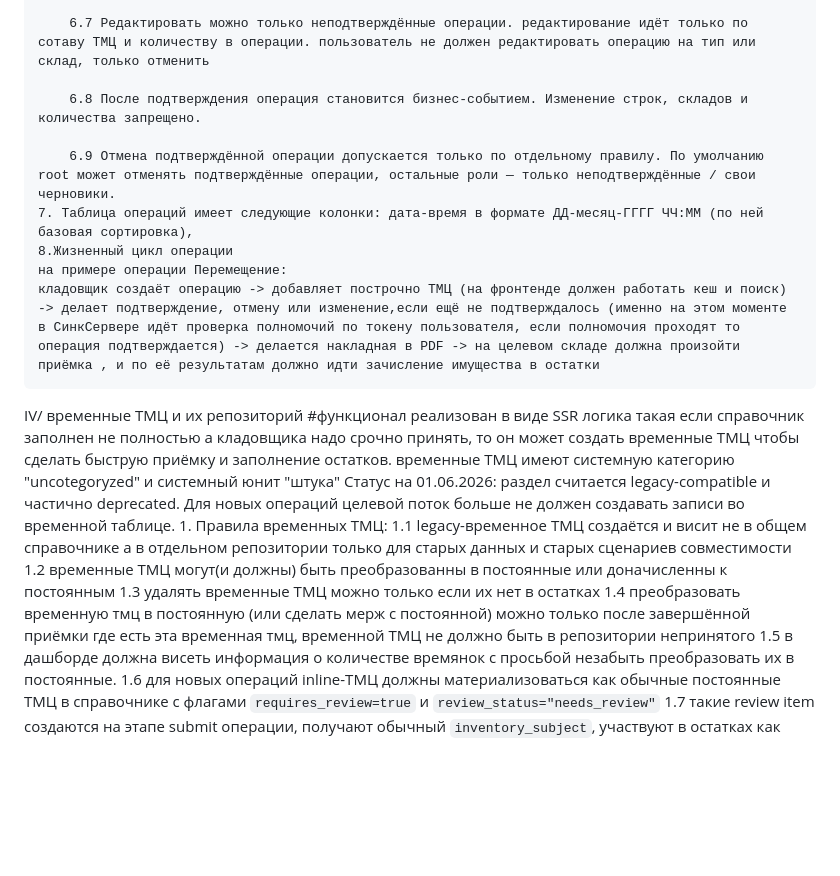
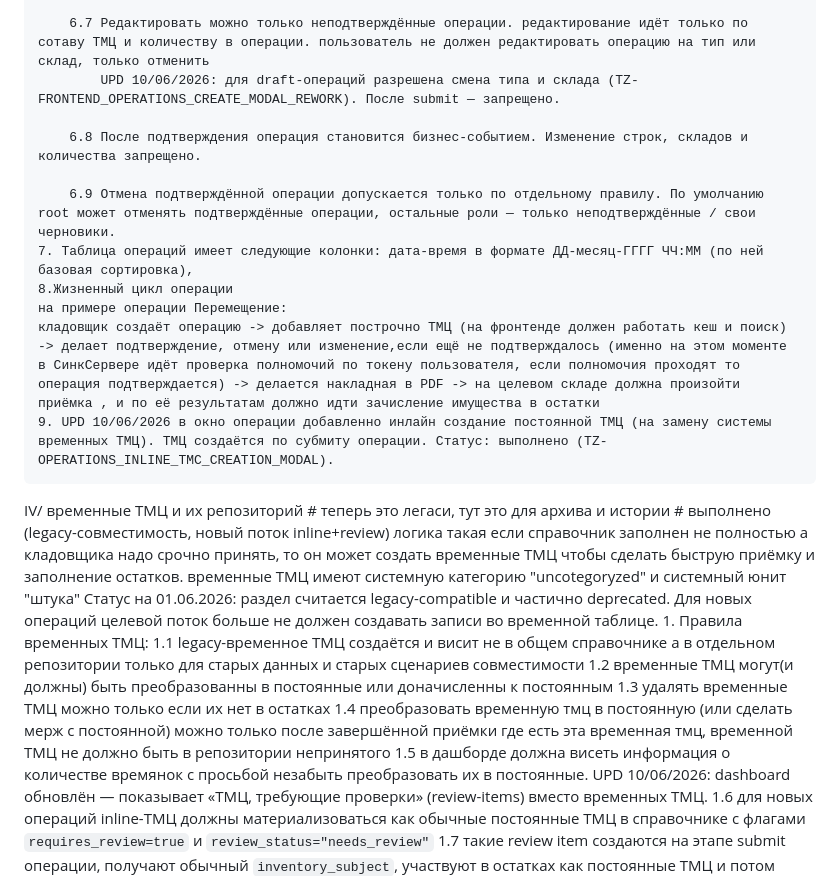
Before and after one commit to steeltalon777/warehouse_solution-, a Markdown page: Functional and WorkLogik.md, the part around one of its changes. Rendered like a GitHub page; blank space fills up the shorter version.

```diff
--- a/Functional and WorkLogik.md
+++ b/Functional and WorkLogik.md
@@ -52,6 +52,7 @@ II/ операции
         6.6 Обозреватель может создавать черновики, если это разрешено целевой UI-логикой, но не может подтверждать операции.
 
         6.7 Редактировать можно только неподтверждённые операции. редактирование идёт только по сотаву ТМЦ и количеству в операции. пользователь не должен редактировать операцию на тип или склад, только отменить
+            UPD 10/06/2026: для draft-операций разрешена смена типа и склада (TZ-FRONTEND_OPERATIONS_CREATE_MODAL_REWORK). После submit — запрещено.
 
         6.8 После подтверждения операция становится бизнес-событием. Изменение строк, складов и количества запрещено.
 
@@ -60,12 +61,12 @@ II/ операции
     8.Жизненный цикл операции
     на примере операции Перемещение:
     кладовщик создаёт операцию -> добавляет построчно ТМЦ (на фронтенде должен работать кеш и поиск) -> делает подтверждение, отмену или изменение,если ещё не подтверждалось (именно на этом моменте в СинкСервере идёт проверка полномочий по токену пользователя, если полномочия проходят то операция подтверждается) -> делается накладная в PDF -> на целевом складе должна произойти приёмка , и по её результатам должно идти зачисление имущества в остатки
+    9. UPD 10/06/2026 в окно операции добавленно инлайн создание постоянной ТМЦ (на замену системы временных ТМЦ). ТМЦ создаётся по субмиту операции. Статус: выполнено (TZ-OPERATIONS_INLINE_TMC_CREATION_MODAL).
 
 
 
 
-
-IV/ временные ТМЦ и их репозиторий #функционал реализован в виде SSR
+IV/ временные ТМЦ и их репозиторий # теперь это легаси, тут это для архива и истории # выполнено (legacy-совместимость, новый поток inline+review)
     логика такая если справочник заполнен не полностью а кладовщика надо срочно принять, то он может создать временные ТМЦ
     чтобы сделать быструю приёмку и заполнение остатков. временные ТМЦ имеют системную категорию "uncotegoryzed" и системный юнит "штука"
     Статус на 01.06.2026: раздел считается legacy-compatible и частично deprecated. Для новых операций целевой поток больше не должен создавать записи во временной таблице.
@@ -75,6 +76,7 @@ IV/ временные ТМЦ и их репозиторий #функциона
        1.3 удалять временные ТМЦ можно только если их нет в остатках
        1.4 преобразовать временную тмц в постоянную (или сделать мерж с постоянной) можно только после завершённой приёмки где есть эта временная тмц, временной ТМЦ не должно быть в репозитории непринятого
        1.5 в дашборде должна висеть информация о количестве времянок с просьбой незабыть преобразовать их в постоянные.
+            UPD 10/06/2026: dashboard обновлён — показывает «ТМЦ, требующие проверки» (review-items) вместо временных ТМЦ.
        1.6 для новых операций inline-ТМЦ должны материализоваться как обычные постоянные ТМЦ в справочнике с флагами `requires_review=true` и `review_status="needs_review"`
        1.7 такие review item создаются на этапе submit операции, получают обычный `inventory_subject`, участвуют в остатках как постоянные ТМЦ и потом подтверждаются или мержатся через отдельный review flow
        1.8 поле `temporary_draft_payload` в строках операции используется только до submit и после materialization должно очищаться
```
Also changed, not shown: other parts of Functional and WorkLogik.md (+28 -16 lines).
